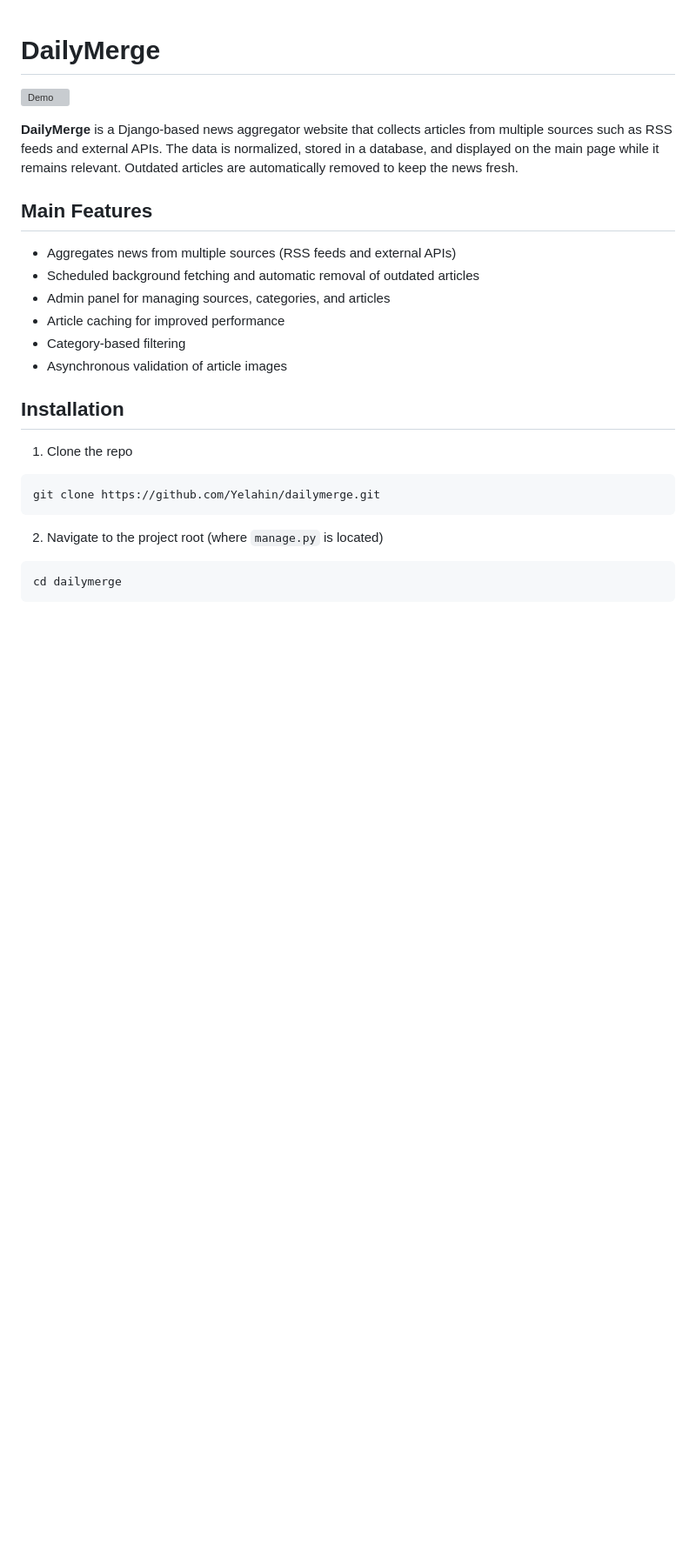
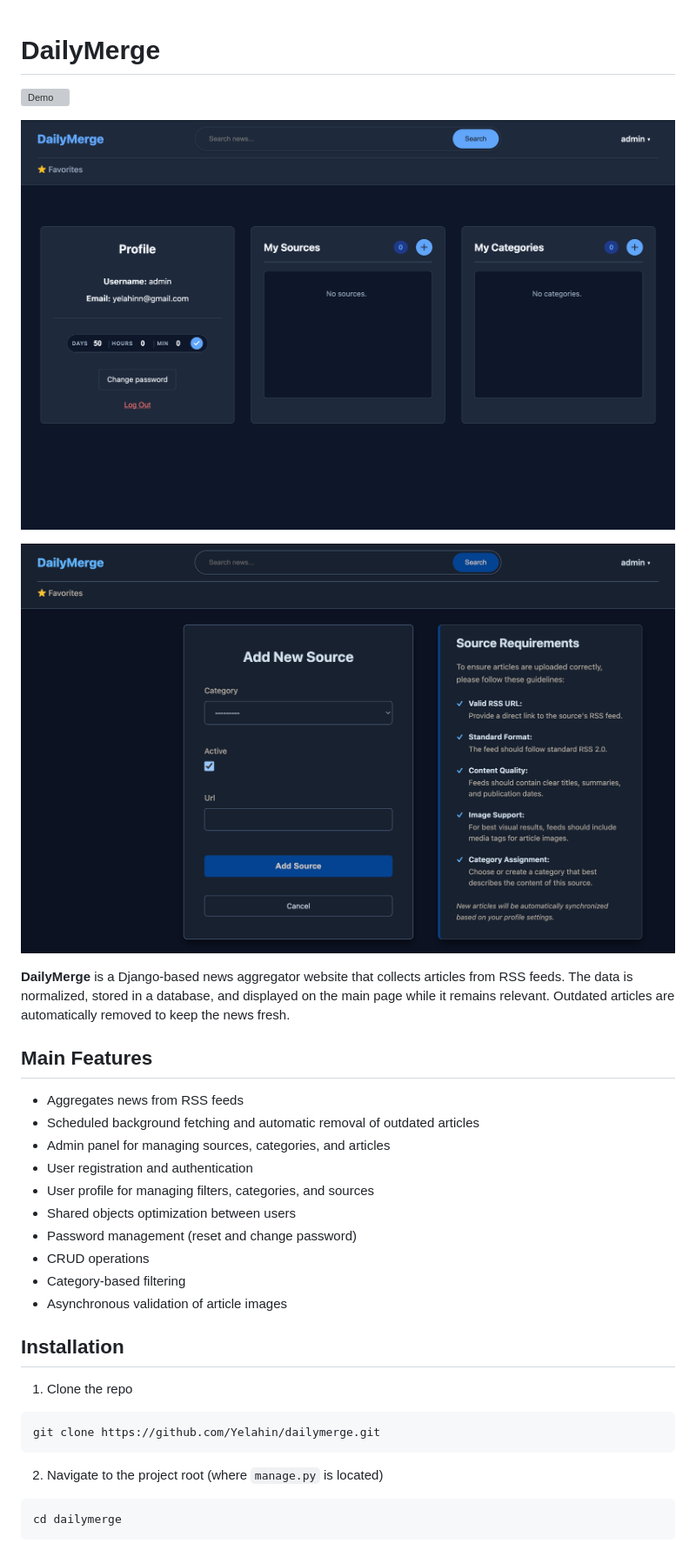
Before and after one commit to Yelahin/dailymerge, a Markdown page: README.md, the part around one of its changes. Shown at 87% size. Rendered like a GitHub page; pictures changed too: assets/profile_page.png (added), assets/source_form.png (added); blank space fills up the shorter version; grey boxes are pictures that could not be loaded.

```diff
--- a/README.md
+++ b/README.md
@@ -4,13 +4,21 @@
 
-**DailyMerge** is a Django-based news aggregator website that collects articles from multiple sources such as RSS feeds and external APIs. The data is normalized, stored in a database, and displayed on the main page while it remains relevant. Outdated articles are automatically removed to keep the news fresh.
+![Demo](assets/profile_page.png)
+
+![Demo](assets/source_form.png)
+
+**DailyMerge** is a Django-based news aggregator website that collects articles from RSS feeds. The data is normalized, stored in a database, and displayed on the main page while it remains relevant. Outdated articles are automatically removed to keep the news fresh.
 
 
 ## Main Features
 
-- Aggregates news from multiple sources (RSS feeds and external APIs)
+- Aggregates news from RSS feeds
 - Scheduled background fetching and automatic removal of outdated articles
 - Admin panel for managing sources, categories, and articles
-- Article caching for improved performance
+- User registration and authentication
+- User profile for managing filters, categories, and sources
+- Shared objects optimization between users
+- Password management (reset and change password)
+- CRUD operations
 - Category-based filtering
 - Asynchronous validation of article images
 
```
Also changed, not shown: other parts of README.md (+4 -28 lines), 2 other files.
